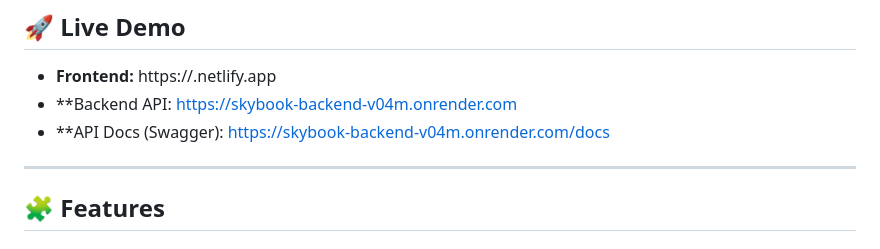
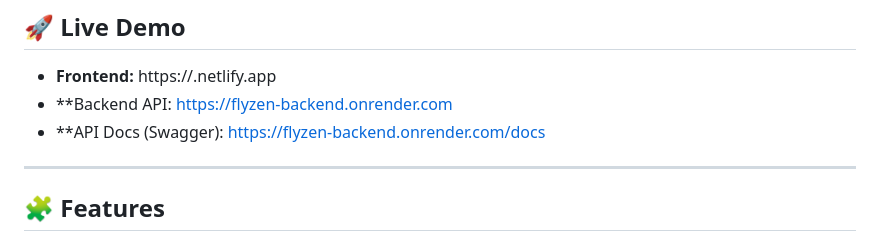
Before and after one commit to mohammedriyashad/flight-pricing, a Markdown page: README.md, the part around the change. Rendered like a GitHub page.

Commit message:
Update backend API and API docs URLs

```diff
--- a/README.md
+++ b/README.md
@@ -7,8 +7,8 @@ The project is built to simulate a real-world airline booking workflow using mod
 
 ## 🚀 Live Demo
 - **Frontend:** https://<your-netlify-url>.netlify.app
-- **Backend API: https://skybook-backend-v04m.onrender.com
-- **API Docs (Swagger): https://skybook-backend-v04m.onrender.com/docs
+- **Backend API: https://flyzen-backend.onrender.com
+- **API Docs (Swagger): https://flyzen-backend.onrender.com/docs
 
 ---
 
```
